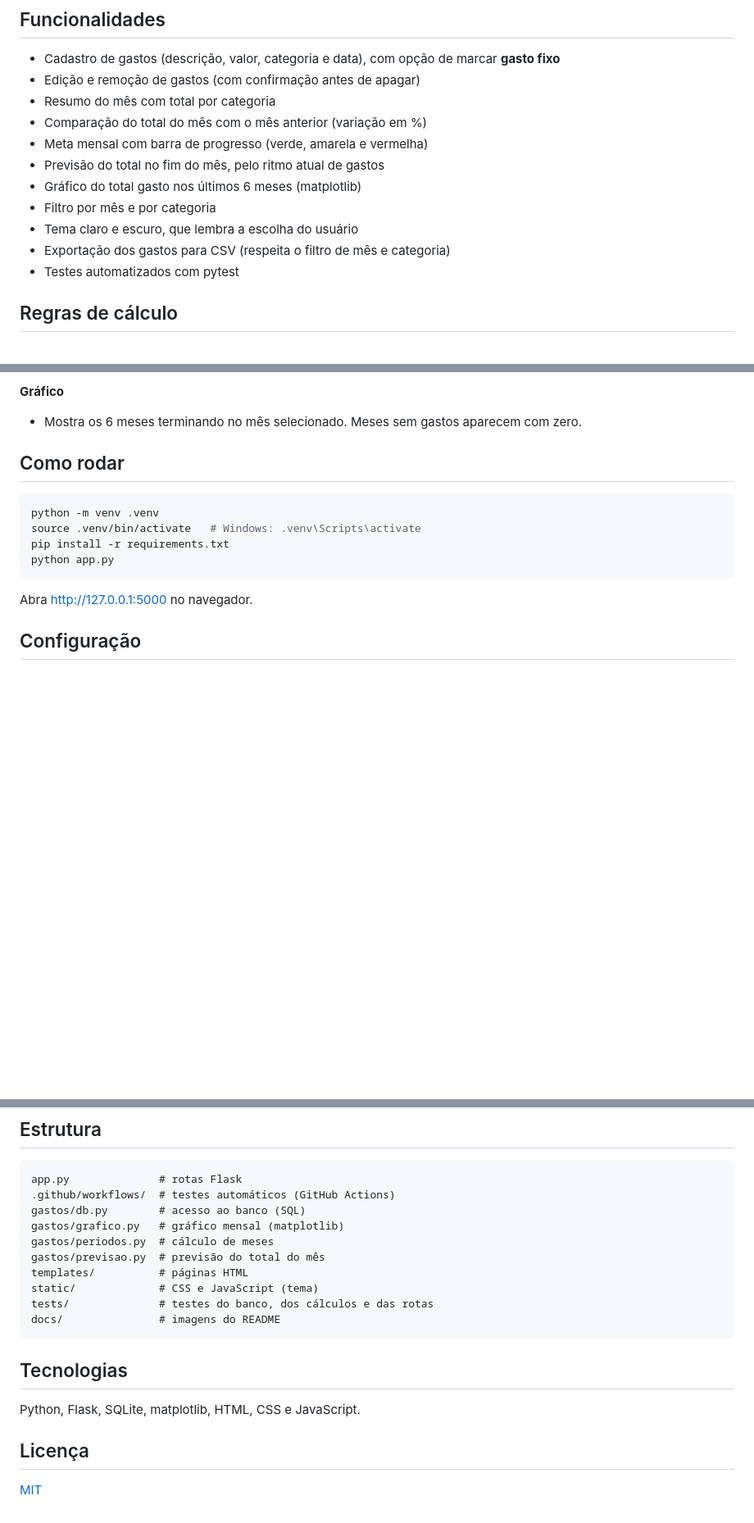
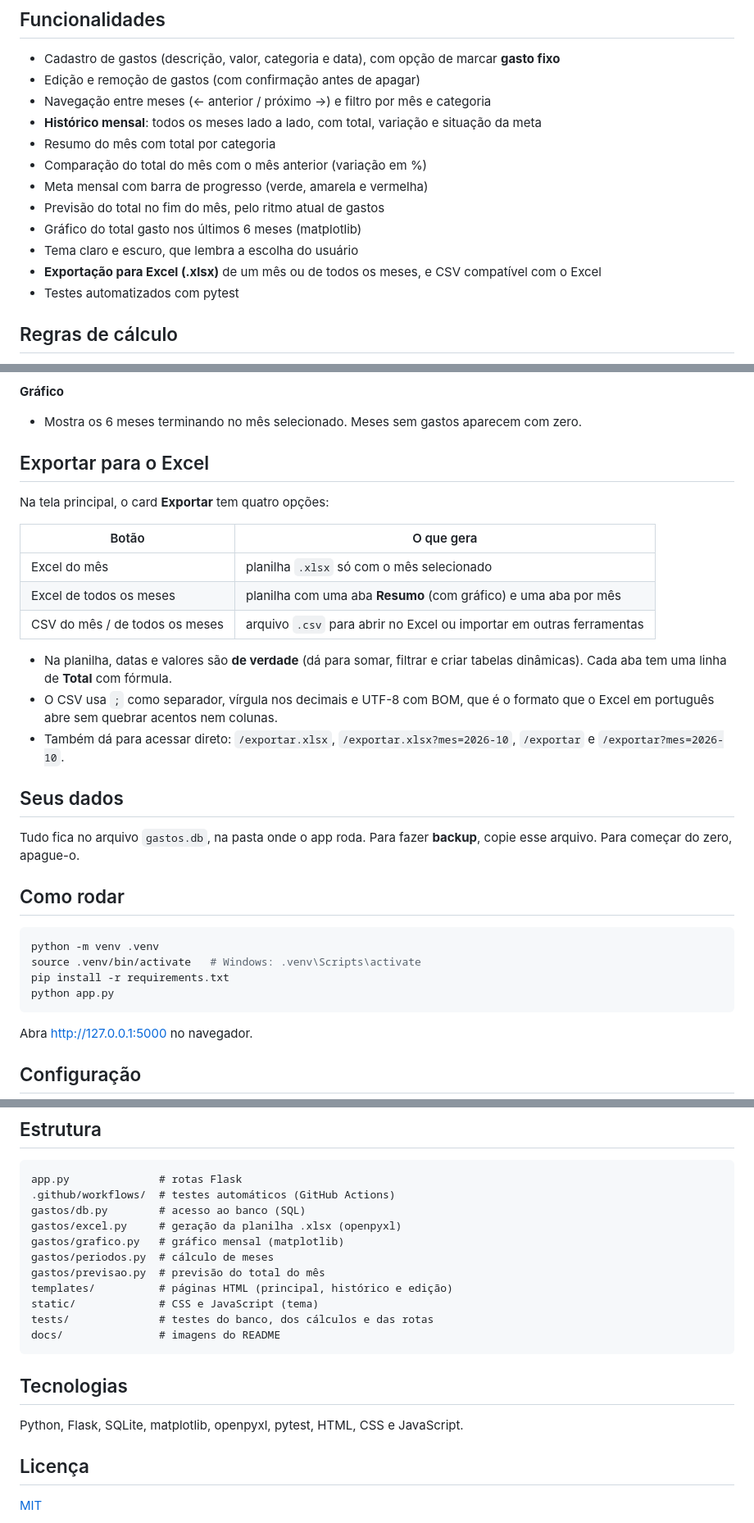
Before and after one commit to BrunoDS13/project-controle-gastos, a Markdown page: README.md, 3 parts joined by grey strips. Shown at 82% size. Drawn GitHub-style; blank space fills up the shorter version.

Commit message:
Documenta exportação para Excel, histórico e backup dos dados

````diff
--- a/README.md
+++ b/README.md
@@ -16,14 +18,15 @@ Aplicação web em Flask para registrar e acompanhar gastos pessoais, com banco
 ## Funcionalidades
 - Cadastro de gastos (descrição, valor, categoria e data), com opção de marcar **gasto fixo**
 - Edição e remoção de gastos (com confirmação antes de apagar)
+- Navegação entre meses (← anterior / próximo →) e filtro por mês e categoria
+- **Histórico mensal**: todos os meses lado a lado, com total, variação e situação da meta
 - Resumo do mês com total por categoria
 - Comparação do total do mês com o mês anterior (variação em %)
 - Meta mensal com barra de progresso (verde, amarela e vermelha)
 - Previsão do total no fim do mês, pelo ritmo atual de gastos
 - Gráfico do total gasto nos últimos 6 meses (matplotlib)
-- Filtro por mês e por categoria
 - Tema claro e escuro, que lembra a escolha do usuário
-- Exportação dos gastos para CSV (respeita o filtro de mês e categoria)
+- **Exportação para Excel (.xlsx)** de um mês ou de todos os meses, e CSV compatível com o Excel
 - Testes automatizados com pytest
 
 ## Regras de cálculo
@@ -45,6 +48,22 @@ Aplicação web em Flask para registrar e acompanhar gastos pessoais, com banco
 
 **Gráfico**
 - Mostra os 6 meses terminando no mês selecionado. Meses sem gastos aparecem com zero.
+
+## Exportar para o Excel
+Na tela principal, o card **Exportar** tem quatro opções:
+
+| Botão | O que gera |
+|---|---|
+| Excel do mês | planilha `.xlsx` só com o mês selecionado |
+| Excel de todos os meses | planilha com uma aba **Resumo** (com gráfico) e uma aba por mês |
+| CSV do mês / de todos os meses | arquivo `.csv` para abrir no Excel ou importar em outras ferramentas |
+
+- Na planilha, datas e valores são **de verdade** (dá para somar, filtrar e criar tabelas dinâmicas). Cada aba tem uma linha de **Total** com fórmula.
+- O CSV usa `;` como separador, vírgula nos decimais e UTF-8 com BOM, que é o formato que o Excel em português abre sem quebrar acentos nem colunas.
+- Também dá para acessar direto: `/exportar.xlsx`, `/exportar.xlsx?mes=2026-10`, `/exportar` e `/exportar?mes=2026-10`.
+
+## Seus dados
+Tudo fica no arquivo `gastos.db`, na pasta onde o app roda. Para fazer **backup**, copie esse arquivo. Para começar do zero, apague-o.
 
 ## Como rodar
 ```bash
@@ -76,17 +95,18 @@ Os testes também rodam automaticamente no GitHub Actions a cada push.
 app.py              # rotas Flask
 .github/workflows/  # testes automáticos (GitHub Actions)
 gastos/db.py        # acesso ao banco (SQL)
+gastos/excel.py     # geração da planilha .xlsx (openpyxl)
 gastos/grafico.py   # gráfico mensal (matplotlib)
 gastos/periodos.py  # cálculo de meses
 gastos/previsao.py  # previsão do total do mês
-templates/          # páginas HTML
+templates/          # páginas HTML (principal, histórico e edição)
 static/             # CSS e JavaScript (tema)
 tests/              # testes do banco, dos cálculos e das rotas
 docs/               # imagens do README
 ```
 
 ## Tecnologias
-Python, Flask, SQLite, matplotlib, HTML, CSS e JavaScript.
+Python, Flask, SQLite, matplotlib, openpyxl, pytest, HTML, CSS e JavaScript.
 
 ## Licença
 [MIT](LICENSE)
````
Also changed, not shown: other parts of README.md (+3 -1 lines).
